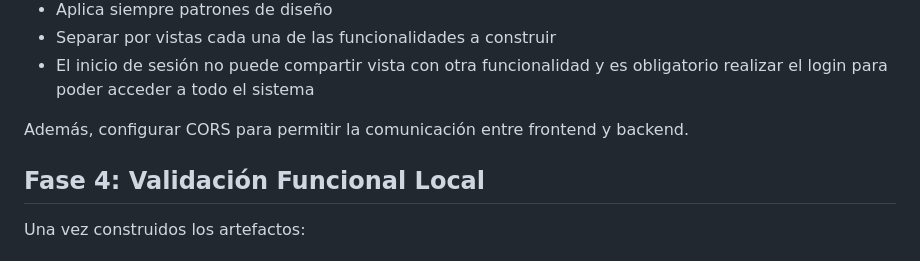
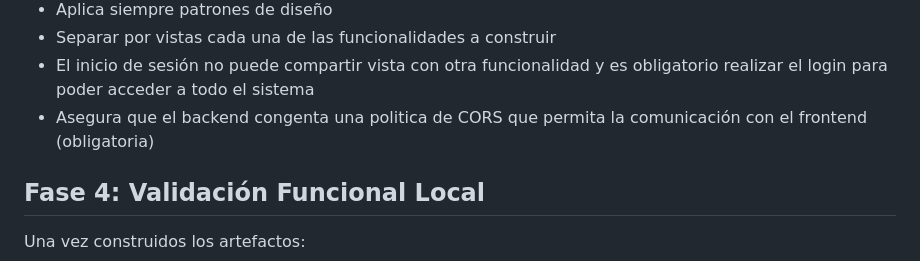
Before and after one commit to oolayasw/oneclick-test-quantum, a Markdown page: documentacion/01-Reporte-Tecnico/context.md, the part around the change. Rendered like a GitHub page.

Commit message:
- Se realiza el ajuste del prompt de inicio al agente - Se ajusta Fase 3 de construcción agregando regla de CORS como obligatoria

```diff
--- a/documentacion/01-Reporte-Tecnico/context.md
+++ b/documentacion/01-Reporte-Tecnico/context.md
@@ -110,8 +110,8 @@ Construir los componentes necesarios respetando:
 - Aplica siempre patrones de diseño
 - Separar por vistas cada una de las funcionalidades a construir
 - El inicio de sesión no puede compartir vista con otra funcionalidad y es obligatorio realizar el login para poder acceder a todo el sistema
+- Asegura que el backend congenta una politica de CORS que permita la comunicación con el frontend (obligatoria)
 
-Además, configurar CORS para permitir la comunicación entre frontend y backend.
 
 ## Fase 4: Validación Funcional Local
 
```
Also changed, not shown: README.md (+1 -3 lines).
